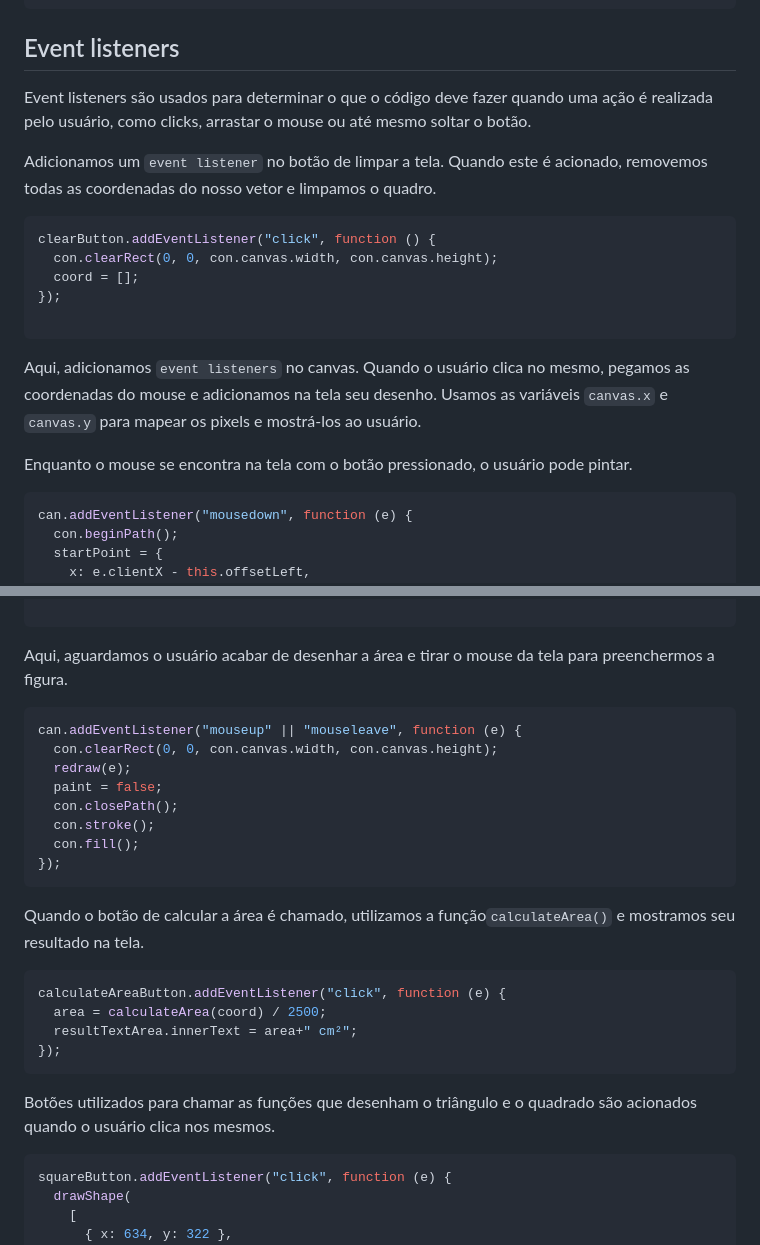
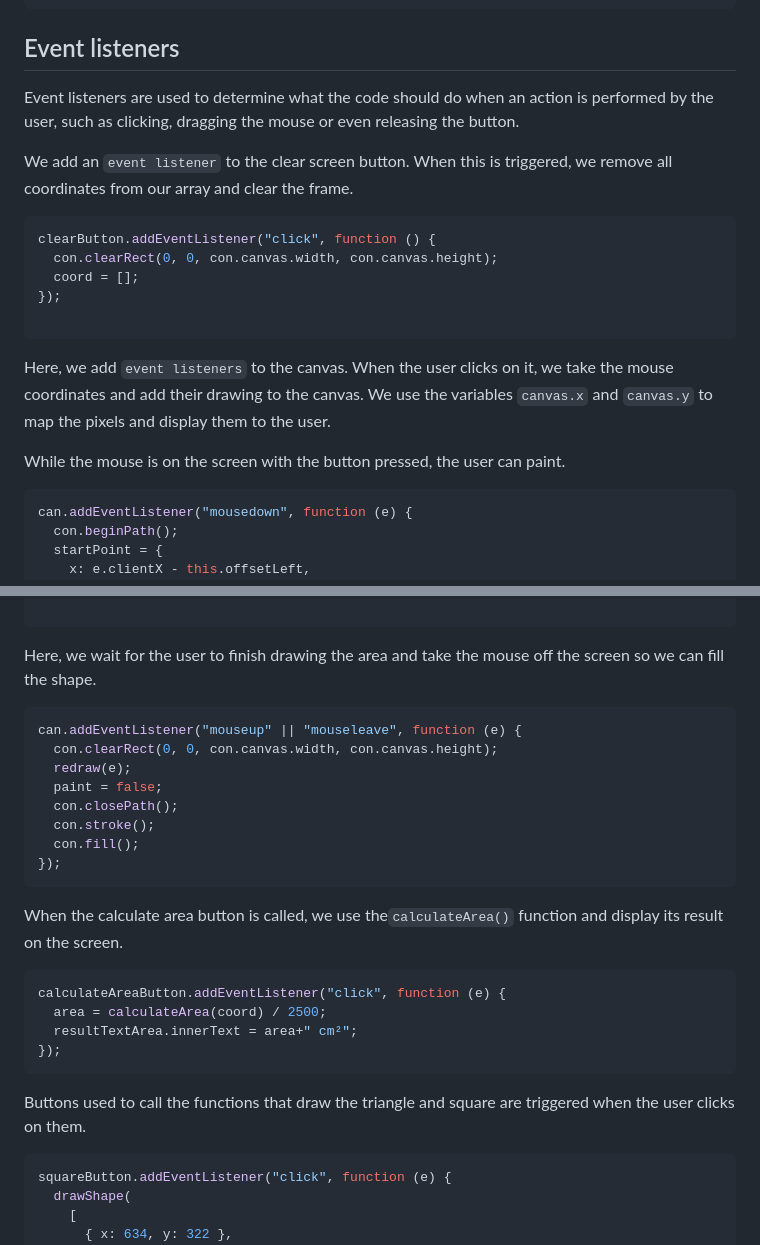
Before and after one commit to caetano-dev/Planimeter, a Markdown page: README.md, 2 parts joined by grey strips. Drawn GitHub-style.

````diff
--- a/README.md
+++ b/README.md
@@ -87,9 +87,9 @@ function drawTriangle(points, con) {
 
 ## Event listeners
 
-Event listeners são usados para determinar o que o código deve fazer quando uma ação é realizada pelo usuário, como clicks, arrastar o mouse ou até mesmo soltar o botão.
+Event listeners are used to determine what the code should do when an action is performed by the user, such as clicking, dragging the mouse or even releasing the button.
 
-Adicionamos um `event listener` no botão de limpar a tela. Quando este é acionado, removemos todas as coordenadas do nosso vetor e limpamos o quadro.
+We add an `event listener` to the clear screen button. When this is triggered, we remove all coordinates from our array and clear the frame.
 
 ```js
 clearButton.addEventListener("click", function () {
@@ -98,10 +98,9 @@ clearButton.addEventListener("click", function () {
 });
 
 ```
+Here, we add `event listeners` to the canvas. When the user clicks on it, we take the mouse coordinates and add their drawing to the canvas. We use the variables `canvas.x` and `canvas.y` to map the pixels and display them to the user.
 
-Aqui, adicionamos `event listeners` no canvas. Quando o usuário clica no mesmo, pegamos as coordenadas do mouse e adicionamos na tela seu desenho. Usamos as variáveis `canvas.x` e `canvas.y` para mapear os pixels e mostrá-los ao usuário.
-
-Enquanto o mouse se encontra na tela com o botão pressionado, o usuário pode pintar.
+While the mouse is on the screen with the button pressed, the user can paint.
 
 ```js
 can.addEventListener("mousedown", function (e) {
@@ -137,7 +136,8 @@ can.addEventListener("mousedown", function (e) {
 
 ```
 
-Aqui, aguardamos o usuário acabar de desenhar a área e tirar o mouse da tela para preenchermos a figura.
+Here, we wait for the user to finish drawing the area and take the mouse off the screen so we can fill the shape.
+
 
 ```js
 can.addEventListener("mouseup" || "mouseleave", function (e) {
@@ -149,7 +149,7 @@ can.addEventListener("mouseup" || "mouseleave", function (e) {
   con.fill();
 });
 ```
-Quando o botão de calcular a área é chamado, utilizamos a função`calculateArea()` e mostramos seu resultado na tela.
+When the calculate area button is called, we use the`calculateArea()` function and display its result on the screen.
 
 ```js
 calculateAreaButton.addEventListener("click", function (e) {
@@ -158,7 +158,7 @@ calculateAreaButton.addEventListener("click", function (e) {
 });
 ```
 
-Botões utilizados para chamar as funções que desenham o triângulo e o quadrado são acionados quando o usuário clica nos mesmos.
+Buttons used to call the functions that draw the triangle and square are triggered when the user clicks on them.
 
 ```js
 squareButton.addEventListener("click", function (e) {
````
Also changed, not shown: other parts of README.md (+17 -17 lines).
